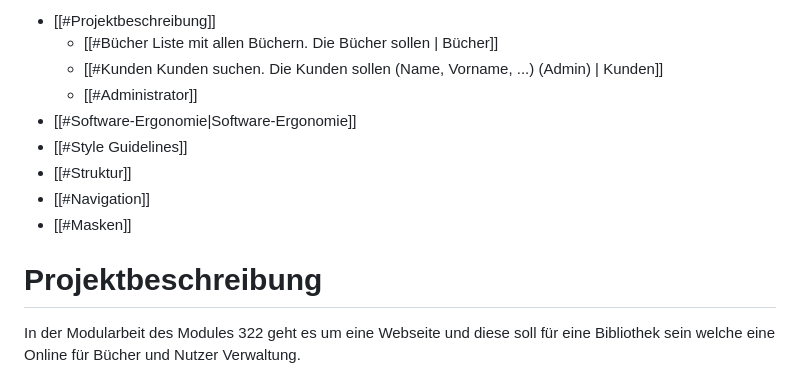
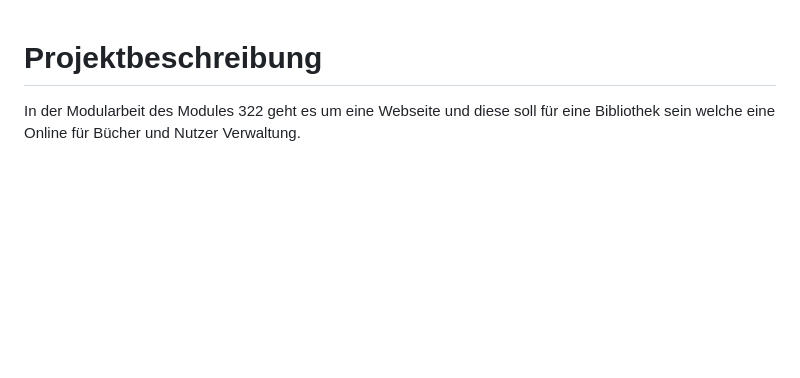
Before and after one commit to NeviSenpai111/modularbeit-322, a Markdown page: README.md, the part around the change. Rendered like a GitHub page; blank space fills up the shorter version.

```diff
--- a/README.md
+++ b/README.md
@@ -1,14 +1,3 @@
-
-- [[#Projektbeschreibung]]
-	- [[#Bücher Liste mit allen Büchern. Die Bücher sollen | Bücher]]
-	- [[#Kunden Kunden suchen. Die Kunden sollen (Name, Vorname, ...) (Admin) | Kunden]]
-	- [[#Administrator]]
-- [[#Software-Ergonomie|Software-Ergonomie]]
-- [[#Style Guidelines]]
-- [[#Struktur]]
-- [[#Navigation]]
-- [[#Masken]]
-
 # Projektbeschreibung
 
 In der Modularbeit des Modules 322 geht es um eine Webseite und diese soll für eine Bibliothek sein welche eine Online für Bücher und Nutzer Verwaltung.
```
